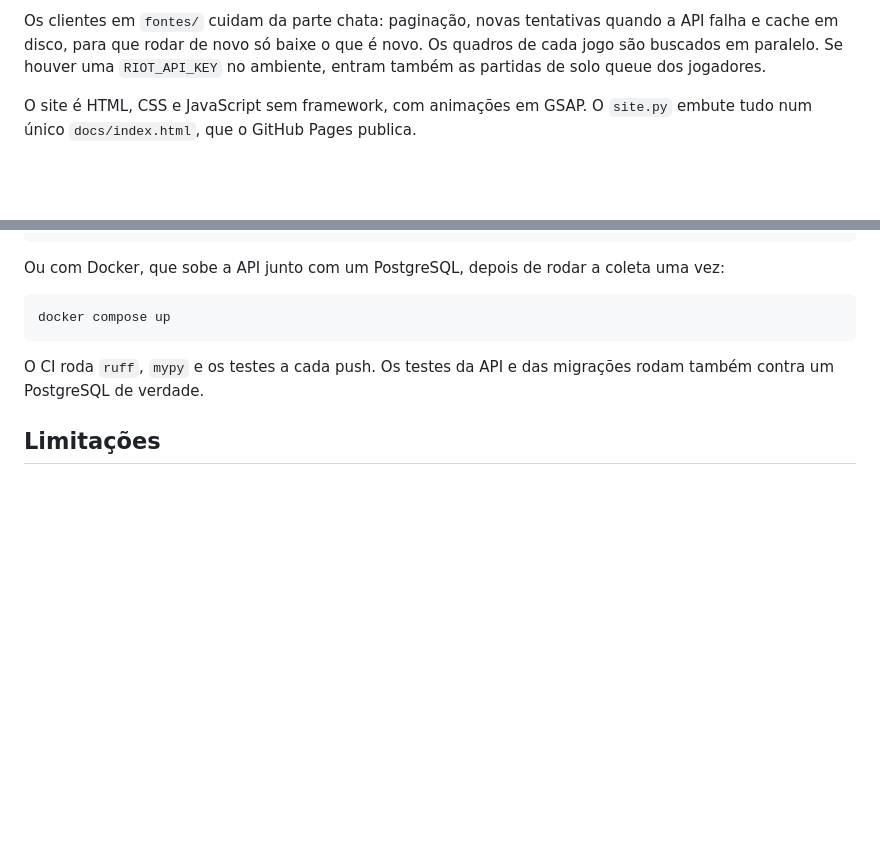
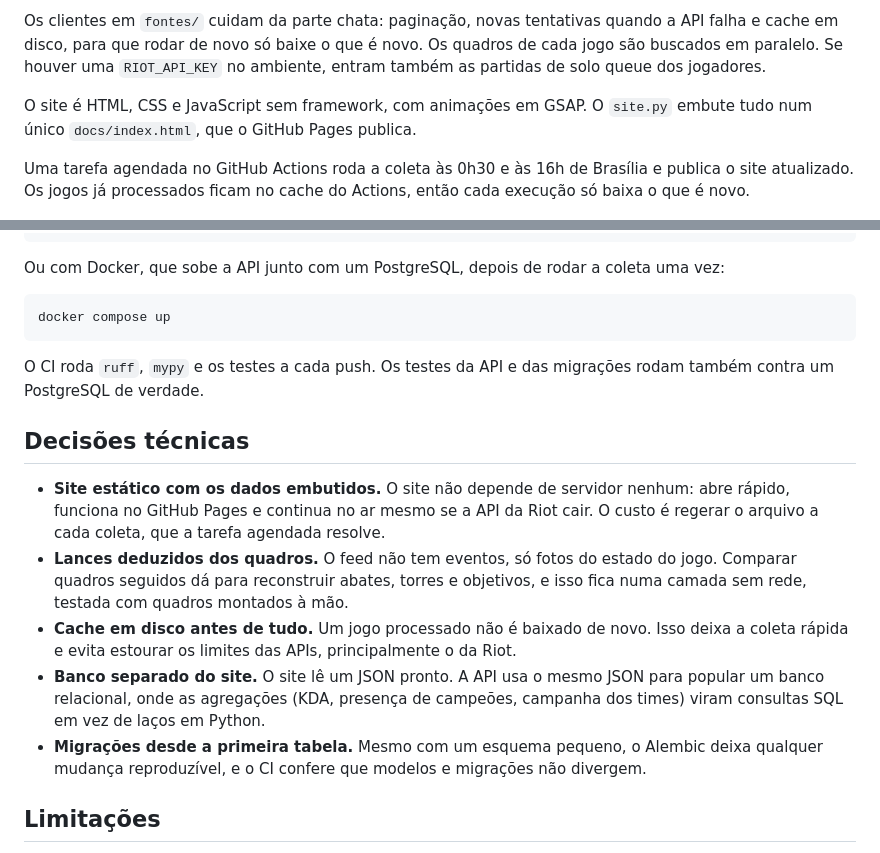
Before and after one commit to gabriel00lima/worlds-2026-analytics, a Markdown page: README.md, 2 parts joined by grey strips. Rendered like a GitHub page; blank space fills up the shorter version.

Commit message:
README com selos, diagrama do fluxo e decisões técnicas

```diff
--- a/README.md
+++ b/README.md
@@ -46,6 +63,8 @@ O feed da Riot entrega o estado de cada jogo de 10 em 10 segundos, mas não diz
 Os clientes em `fontes/` cuidam da parte chata: paginação, novas tentativas quando a API falha e cache em disco, para que rodar de novo só baixe o que é novo. Os quadros de cada jogo são buscados em paralelo. Se houver uma `RIOT_API_KEY` no ambiente, entram também as partidas de solo queue dos jogadores.
 
 O site é HTML, CSS e JavaScript sem framework, com animações em GSAP. O `site.py` embute tudo num único `docs/index.html`, que o GitHub Pages publica.
+
+Uma tarefa agendada no GitHub Actions roda a coleta às 0h30 e às 16h de Brasília e publica o site atualizado. Os jogos já processados ficam no cache do Actions, então cada execução só baixa o que é novo.
 
 ![Painel do jogador](docs/img/jogador.png)
 
@@ -82,6 +101,14 @@ docker compose up
 
 O CI roda `ruff`, `mypy` e os testes a cada push. Os testes da API e das migrações rodam também contra um PostgreSQL de verdade.
 
+## Decisões técnicas
+
+- **Site estático com os dados embutidos.** O site não depende de servidor nenhum: abre rápido, funciona no GitHub Pages e continua no ar mesmo se a API da Riot cair. O custo é regerar o arquivo a cada coleta, que a tarefa agendada resolve.
+- **Lances deduzidos dos quadros.** O feed não tem eventos, só fotos do estado do jogo. Comparar quadros seguidos dá para reconstruir abates, torres e objetivos, e isso fica numa camada sem rede, testada com quadros montados à mão.
+- **Cache em disco antes de tudo.** Um jogo processado não é baixado de novo. Isso deixa a coleta rápida e evita estourar os limites das APIs, principalmente o da Riot.
+- **Banco separado do site.** O site lê um JSON pronto. A API usa o mesmo JSON para popular um banco relacional, onde as agregações (KDA, presença de campeões, campanha dos times) viram consultas SQL em vez de laços em Python.
+- **Migrações desde a primeira tabela.** Mesmo com um esquema pequeno, o Alembic deixa qualquer mudança reproduzível, e o CI confere que modelos e migrações não divergem.
+
 ## Limitações
 
 O feed não manda a posição dos jogadores, então no replay eles aparecem na rota em que jogam, não no ponto exato do mapa. As contas de solo queue vêm da Leaguepedia, que é mantida pela comunidade e às vezes está desatualizada.
```
Also changed, not shown: other parts of README.md (+17 -0 lines).
